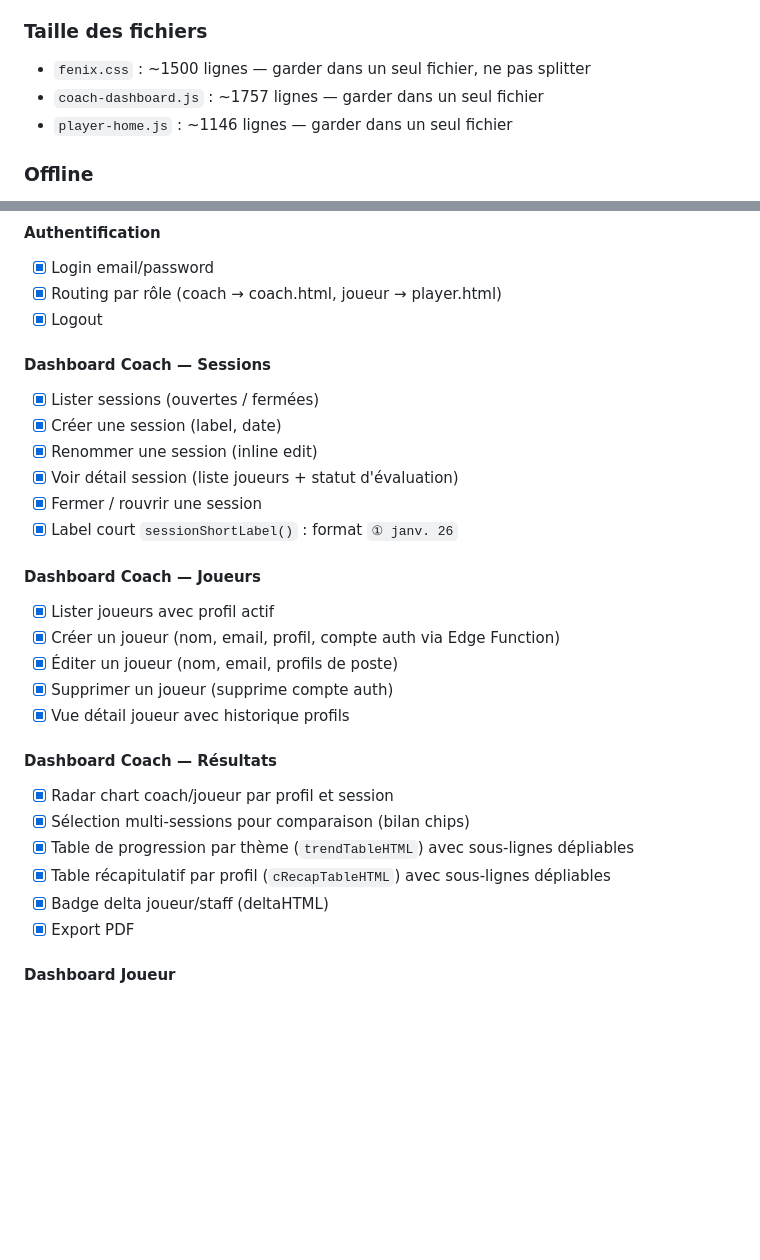
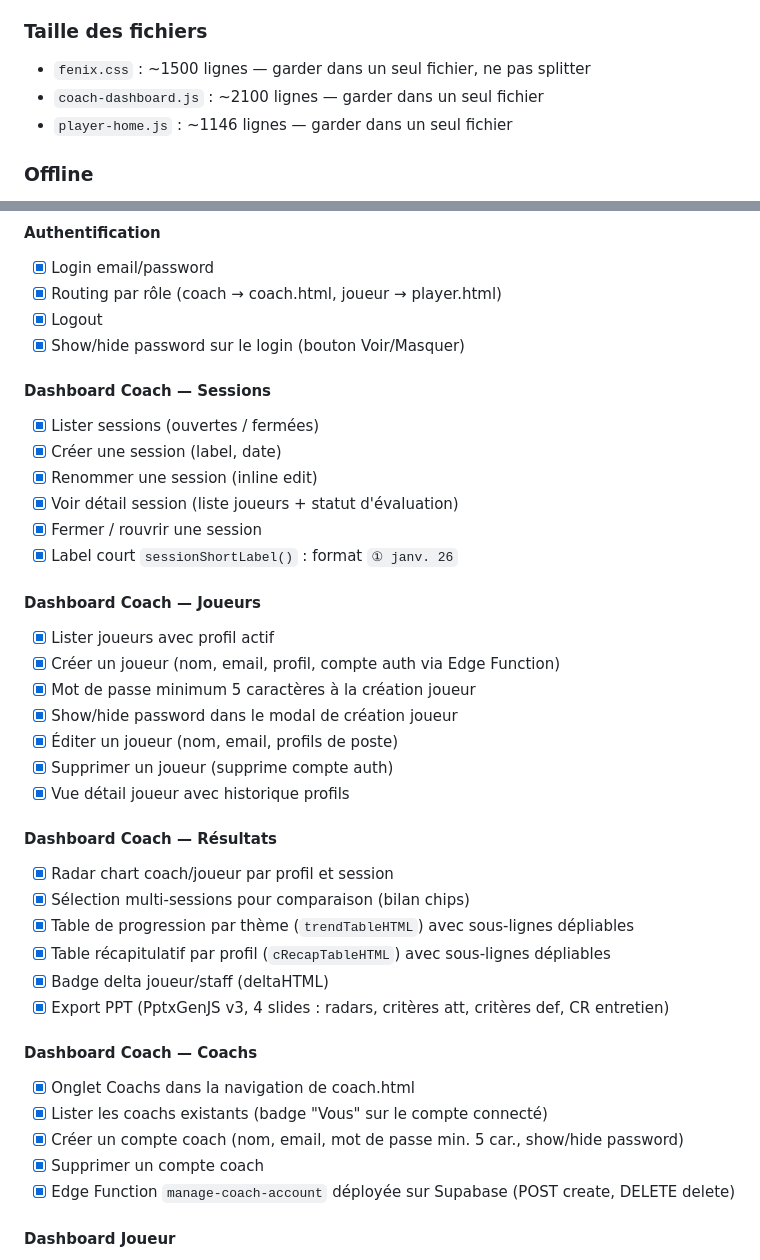
Before and after one commit to romainternel/fenix-eval-cf, a Markdown page: CLAUDE.md, 2 parts joined by grey strips. GitHub-like rendering; blank space fills up the shorter version.

```diff
--- a/CLAUDE.md
+++ b/CLAUDE.md
@@ -254,7 +255,7 @@ Toutes les tables ont RLS activé. Les policies Supabase garantissent :
 
 ### Taille des fichiers
 - `fenix.css` : ~1500 lignes — garder dans un seul fichier, ne pas splitter
-- `coach-dashboard.js` : ~1757 lignes — garder dans un seul fichier
+- `coach-dashboard.js` : ~2100 lignes — garder dans un seul fichier
 - `player-home.js` : ~1146 lignes — garder dans un seul fichier
 
 ### Offline
@@ -282,6 +283,7 @@ Toutes les tables ont RLS activé. Les policies Supabase garantissent :
 - [x] Login email/password
 - [x] Routing par rôle (coach → coach.html, joueur → player.html)
 - [x] Logout
+- [x] Show/hide password sur le login (bouton Voir/Masquer)
 
 #### Dashboard Coach — Sessions
 - [x] Lister sessions (ouvertes / fermées)
@@ -294,6 +296,8 @@ Toutes les tables ont RLS activé. Les policies Supabase garantissent :
 #### Dashboard Coach — Joueurs
 - [x] Lister joueurs avec profil actif
 - [x] Créer un joueur (nom, email, profil, compte auth via Edge Function)
+- [x] Mot de passe minimum 5 caractères à la création joueur
+- [x] Show/hide password dans le modal de création joueur
 - [x] Éditer un joueur (nom, email, profils de poste)
 - [x] Supprimer un joueur (supprime compte auth)
 - [x] Vue détail joueur avec historique profils
@@ -304,7 +308,14 @@ Toutes les tables ont RLS activé. Les policies Supabase garantissent :
 - [x] Table de progression par thème (`trendTableHTML`) avec sous-lignes dépliables
 - [x] Table récapitulatif par profil (`cRecapTableHTML`) avec sous-lignes dépliables
 - [x] Badge delta joueur/staff (deltaHTML)
-- [x] Export PDF
+- [x] Export PPT (PptxGenJS v3, 4 slides : radars, critères att, critères def, CR entretien)
+
+#### Dashboard Coach — Coachs
+- [x] Onglet Coachs dans la navigation de coach.html
+- [x] Lister les coachs existants (badge "Vous" sur le compte connecté)
+- [x] Créer un compte coach (nom, email, mot de passe min. 5 car., show/hide password)
+- [x] Supprimer un compte coach
+- [x] Edge Function `manage-coach-account` déployée sur Supabase (POST create, DELETE delete)
 
 #### Dashboard Joueur
 - [x] Liste des sessions ouvertes/fermées avec barre de progression
```
Also changed, not shown: other parts of CLAUDE.md (+30 -36 lines).
